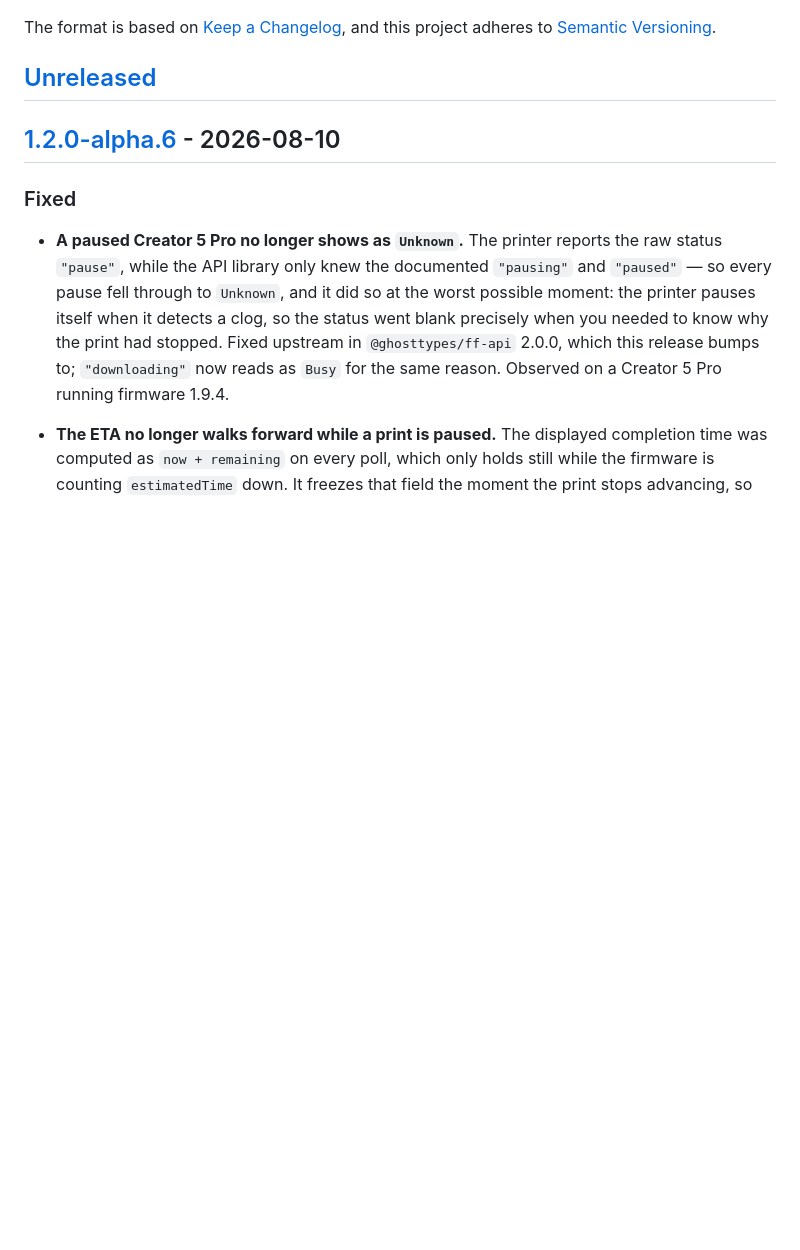
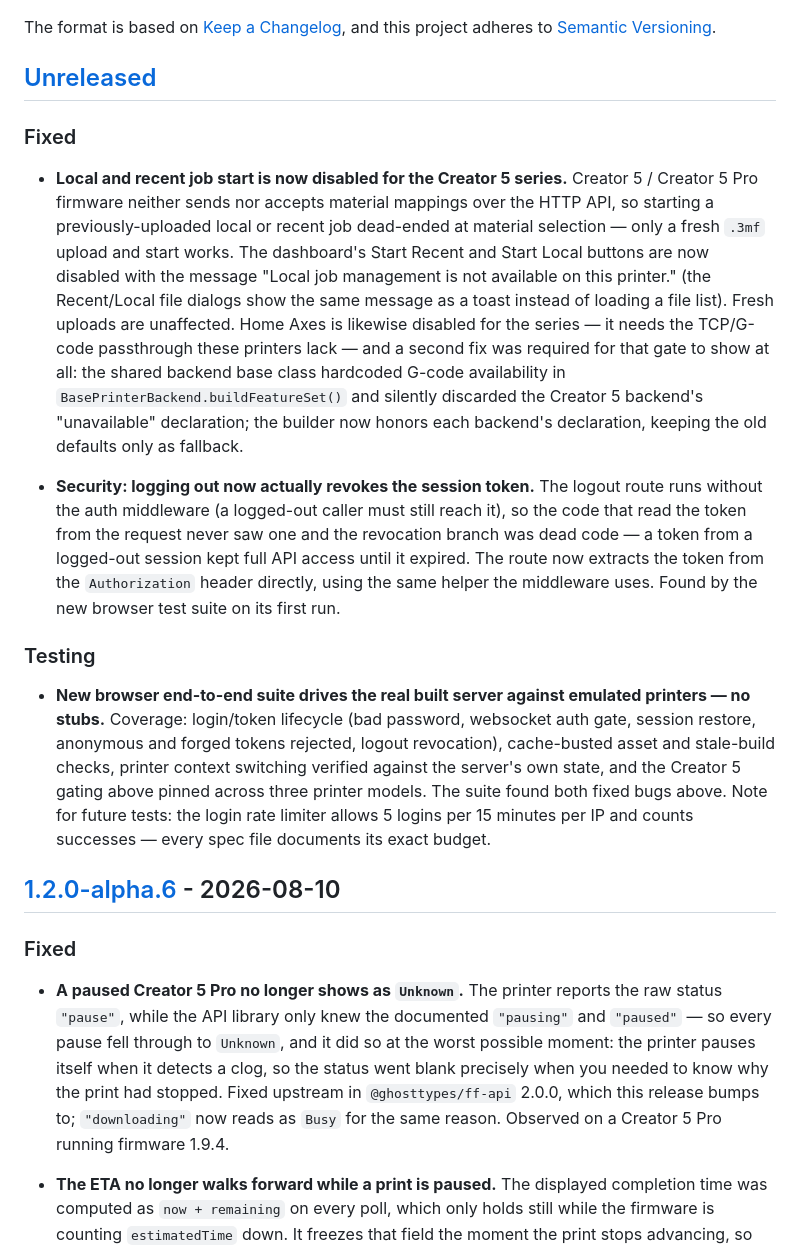
Before and after one commit to Parallel-7/FlashForgeWebUI, a Markdown page: CHANGELOG.md, the part around the change. Drawn GitHub-style; blank space fills up the shorter version.

Commit message:
docs(changelog): record the Creator 5 gating, logout-revocation fix, and browser E2E suite under [Unreleased]

```diff
--- a/CHANGELOG.md
+++ b/CHANGELOG.md
@@ -6,6 +6,16 @@ The format is based on [Keep a Changelog](https://keepachangelog.com/en/1.1.0/),
 and this project adheres to [Semantic Versioning](https://semver.org/spec/v2.0.0.html).
 
 ## [Unreleased]
+
+### Fixed
+
+- **Local and recent job start is now disabled for the Creator 5 series.** Creator 5 / Creator 5 Pro firmware neither sends nor accepts material mappings over the HTTP API, so starting a previously-uploaded local or recent job dead-ended at material selection — only a fresh `.3mf` upload and start works. The dashboard's Start Recent and Start Local buttons are now disabled with the message "Local job management is not available on this printer." (the Recent/Local file dialogs show the same message as a toast instead of loading a file list). Fresh uploads are unaffected. Home Axes is likewise disabled for the series — it needs the TCP/G-code passthrough these printers lack — and a second fix was required for that gate to show at all: the shared backend base class hardcoded G-code availability in `BasePrinterBackend.buildFeatureSet()` and silently discarded the Creator 5 backend's "unavailable" declaration; the builder now honors each backend's declaration, keeping the old defaults only as fallback.
+
+- **Security: logging out now actually revokes the session token.** The logout route runs without the auth middleware (a logged-out caller must still reach it), so the code that read the token from the request never saw one and the revocation branch was dead code — a token from a logged-out session kept full API access until it expired. The route now extracts the token from the `Authorization` header directly, using the same helper the middleware uses. Found by the new browser test suite on its first run.
+
+### Testing
+
+- **New browser end-to-end suite drives the real built server against emulated printers — no stubs.** Coverage: login/token lifecycle (bad password, websocket auth gate, session restore, anonymous and forged tokens rejected, logout revocation), cache-busted asset and stale-build checks, printer context switching verified against the server's own state, and the Creator 5 gating above pinned across three printer models. The suite found both fixed bugs above. Note for future tests: the login rate limiter allows 5 logins per 15 minutes per IP and counts successes — every spec file documents its exact budget.
 
 ## [1.2.0-alpha.6] - 2026-08-10
 
```
